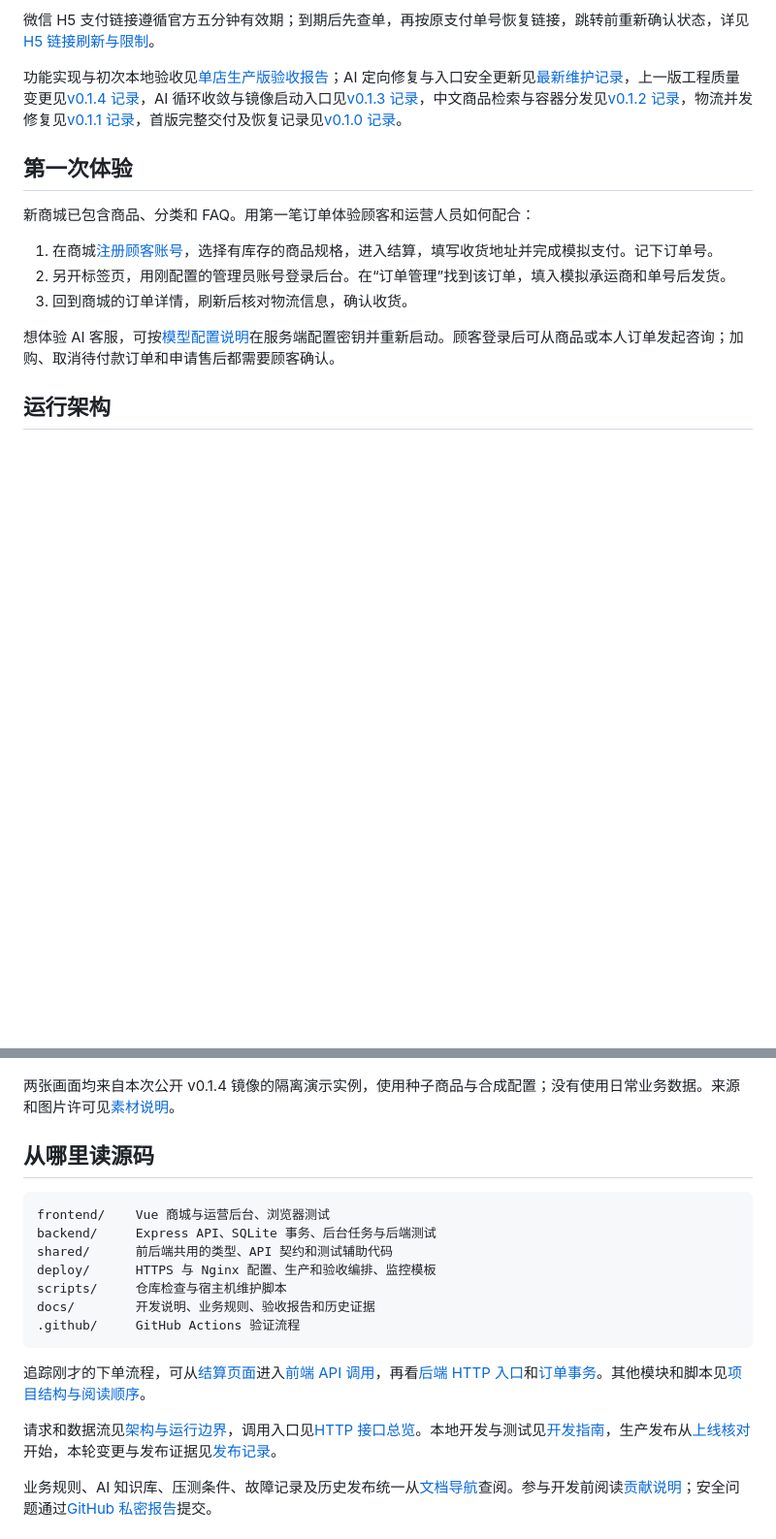
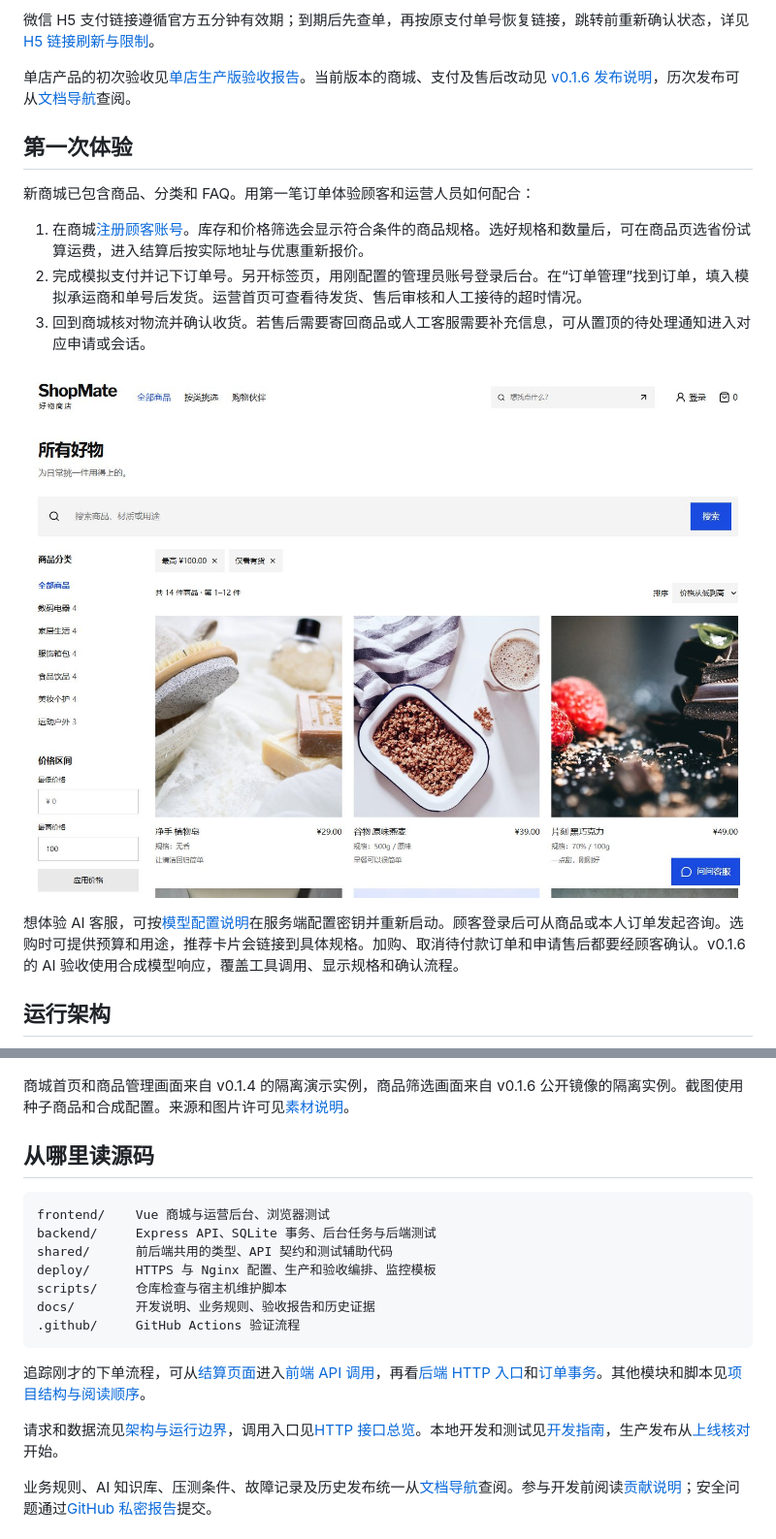
Before and after one commit to W205614/ShopMate-AI, a Markdown page: README.md, 2 parts joined by grey strips. Shown at 97% size. Rendered like a GitHub page; pictures changed too: docs/screenshots/v016-catalogue.jpg (added); blank space fills up the shorter version.

Commit message:
docs: update the README for ShopMate-AI v0.1.6

```diff
--- a/README.md
+++ b/README.md
@@ -100,17 +100,19 @@ Caddy 入口的依赖修复、构建与全部严重级别扫描见[HTTPS 入口
 
 微信 H5 支付链接遵循官方五分钟有效期；到期后先查单，再按原支付单号恢复链接，跳转前重新确认状态，详见[H5 链接刷新与限制](docs/integrations.md#h5-支付链接刷新)。
 
-功能实现与初次本地验收见[单店生产版验收报告](docs/acceptance/production-acceptance-20261106.md)；AI 定向修复与入口安全更新见[最新维护记录](docs/releases/release-v0.1.5.md)，上一版工程质量变更见[v0.1.4 记录](docs/releases/release-v0.1.4.md)，AI 循环收敛与镜像启动入口见[v0.1.3 记录](docs/releases/release-v0.1.3.md)，中文商品检索与容器分发见[v0.1.2 记录](docs/releases/release-v0.1.2.md)，物流并发修复见[v0.1.1 记录](docs/releases/release-20261109.md)，首版完整交付及恢复记录见[v0.1.0 记录](docs/releases/release-20261107.md)。
+单店产品的初次验收见[单店生产版验收报告](docs/acceptance/production-acceptance-20261106.md)。当前版本的商城、支付及售后改动见 [v0.1.6 发布说明](docs/releases/release-v0.1.6.md)，历次发布可从[文档导航](docs/README.md)查阅。
 
 ## 第一次体验
 
 新商城已包含商品、分类和 FAQ。用第一笔订单体验顾客和运营人员如何配合：
 
-1. 在商城[注册顾客账号](http://localhost:18086/register)，选择有库存的商品规格，进入结算，填写收货地址并完成模拟支付。记下订单号。
-2. 另开标签页，用刚配置的管理员账号登录后台。在“订单管理”找到该订单，填入模拟承运商和单号后发货。
-3. 回到商城的订单详情，刷新后核对物流信息，确认收货。
+1. 在商城[注册顾客账号](http://localhost:18086/register)。库存和价格筛选会显示符合条件的商品规格。选好规格和数量后，可在商品页选省份试算运费，进入结算后按实际地址与优惠重新报价。
+2. 完成模拟支付并记下订单号。另开标签页，用刚配置的管理员账号登录后台。在“订单管理”找到订单，填入模拟承运商和单号后发货。运营首页可查看待发货、售后审核和人工接待的超时情况。
+3. 回到商城核对物流并确认收货。若售后需要寄回商品或人工客服需要补充信息，可从置顶的待处理通知进入对应申请或会话。
 
-想体验 AI 客服，可按[模型配置说明](docs/ai-support.md#模型配置)在服务端配置密钥并重新启动。顾客登录后可从商品或本人订单发起咨询；加购、取消待付款订单和申请售后都需要顾客确认。
+![v0.1.6 商城按价格和库存筛选后展示匹配的商品规格](docs/screenshots/v016-catalogue.jpg)
+
+想体验 AI 客服，可按[模型配置说明](docs/ai-support.md#模型配置)在服务端配置密钥并重新启动。顾客登录后可从商品或本人订单发起咨询。选购时可提供预算和用途，推荐卡片会链接到具体规格。加购、取消待付款订单和申请售后都要经顾客确认。v0.1.6 的 AI 验收使用合成模型响应，覆盖工具调用、显示规格和确认流程。
 
 ## 运行架构
 
@@ -127,7 +129,7 @@ flowchart LR
 
 ![v0.1.4 运营后台的商品与规格库存管理](docs/screenshots/v014-admin-products.jpg)
 
-两张画面均来自本次公开 v0.1.4 镜像的隔离演示实例，使用种子商品与合成配置；没有使用日常业务数据。来源和图片许可见[素材说明](docs/assets.md#版本运行截图)。
+商城首页和商品管理画面来自 v0.1.4 的隔离演示实例，商品筛选画面来自 v0.1.6 公开镜像的隔离实例。截图使用种子商品和合成配置。来源和图片许可见[素材说明](docs/assets.md#版本运行截图)。
 
 ## 从哪里读源码
 
@@ -143,7 +145,7 @@ docs/        开发说明、业务规则、验收报告和历史证据
 
 追踪刚才的下单流程，可从[结算页面](frontend/src/views/shop/CheckoutView.vue)进入[前端 API 调用](frontend/src/services/api.ts)，再看[后端 HTTP 入口](backend/src/app.ts)和[订单事务](backend/src/commerce.ts)。其他模块和脚本见[项目结构与阅读顺序](docs/project-structure.md)。
 
-请求和数据流见[架构与运行边界](docs/architecture.md)，调用入口见[HTTP 接口总览](docs/api.md)。本地开发与测试见[开发指南](docs/development.md#本地开发)，生产发布从[上线核对](docs/production.md#上线核对)开始，本轮变更与发布证据见[发布记录](docs/releases/release-v0.1.5.md)。
+请求和数据流见[架构与运行边界](docs/architecture.md)，调用入口见[HTTP 接口总览](docs/api.md)。本地开发和测试见[开发指南](docs/development.md#本地开发)，生产发布从[上线核对](docs/production.md#上线核对)开始。
 
 业务规则、AI 知识库、压测条件、故障记录及历史发布统一从[文档导航](docs/README.md)查阅。参与开发前阅读[贡献说明](CONTRIBUTING.md)；安全问题通过[GitHub 私密报告](SECURITY.md)提交。
 
```
Also changed, not shown: docs/README.md (+1 -1 lines), docs/assets.md (+2 -0 lines).
